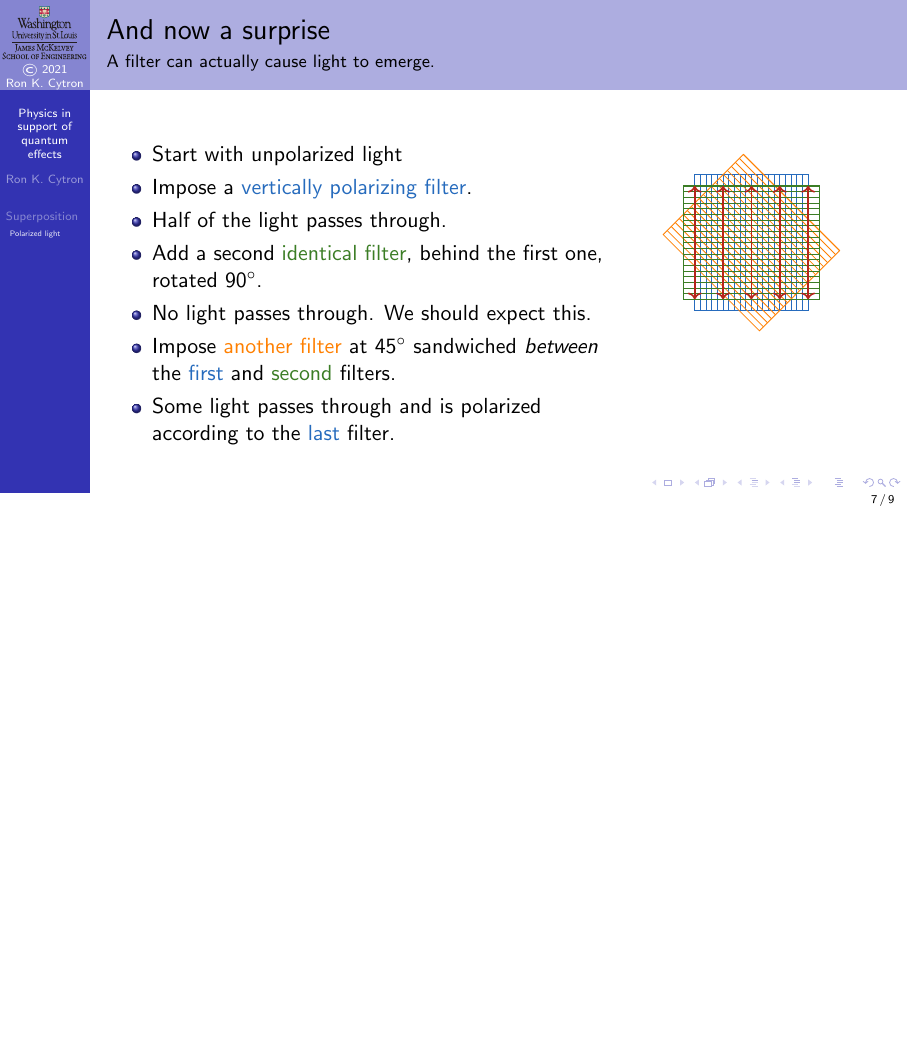
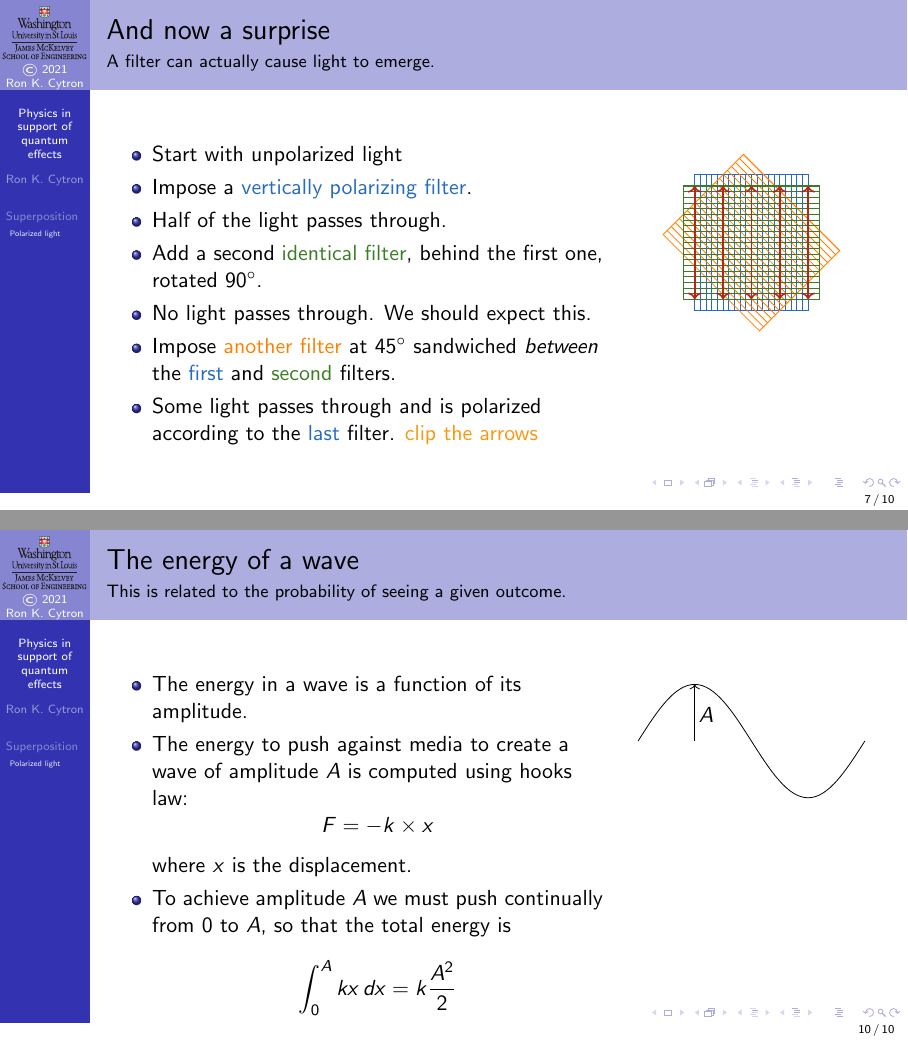
Before and after one commit to ProfRonCytron/ZeboCopy, LaTeX slides (single.tex, which reads 4.tex): page 29 of 31 before the commit and pages 29 and 32 of 32 after it, the two joined at a grey line, the shorter picture padded with empty space. Compiled offline with pdfLaTeX.

Commit message:
Update on Overleaf.

```diff
--- a/4.tex
+++ b/4.tex
@@ -150,7 +150,7 @@
     \item<4-> Add a second \textcolor{OliveGreen}{identical filter}, behind the first one, rotated \Degrees{90}.
     \item<5-> No light passes through.  We should expect this.
     \item<6-> Impose \textcolor{orange}{another filter} at \Degrees{45} sandwiched \emph{between} the \textcolor{NavyBlue}{first} and \textcolor{OliveGreen}{second} filters.
-    \item<7> Some light passes through and is polarized according to the \textcolor{NavyBlue}{last} filter.
+    \item<7> Some light passes through and is polarized according to the \textcolor{NavyBlue}{last} filter. \ToDo{clip the arrows}
 \end{itemize}
 }{%
 \begin{center}
@@ -192,3 +192,25 @@
 
 \begin{frame}{Double-slit experiment}
 \end{frame}
+
+\begin{frame}{The energy of a wave}{This is related to the probability of seeing a given outcome.}
+\TwoUnequalColumns{0.65\textwidth}{0.35\textwidth}{%
+
+\begin{itemize}
+    \item The energy in a wave is a function of its amplitude.
+    \item The energy to push against media to create a wave of amplitude $A$ is computed using hooks law: \[  F = -k\times x \] where $x$ is the displacement.
+    \item To achieve amplitude $A$ we must push continually from $0$ to $A$, so that the total energy is
+    \[
+    \int_{0}^{A} kx \, dx = k\frac{A^{2}}{2}
+    \]
+\end{itemize}
+}{%
+\begin{center}
+\begin{TIKZP}
+\draw (0,0) sin(1,1) cos (2,0) sin(3,-1) cos (4,0);
+\draw[->] (1,0) -- (1,1);
+\draw (1.2,0.2) node[above] {$A$};
+\end{TIKZP}
+\end{center}
+}
+\end{frame}
```
